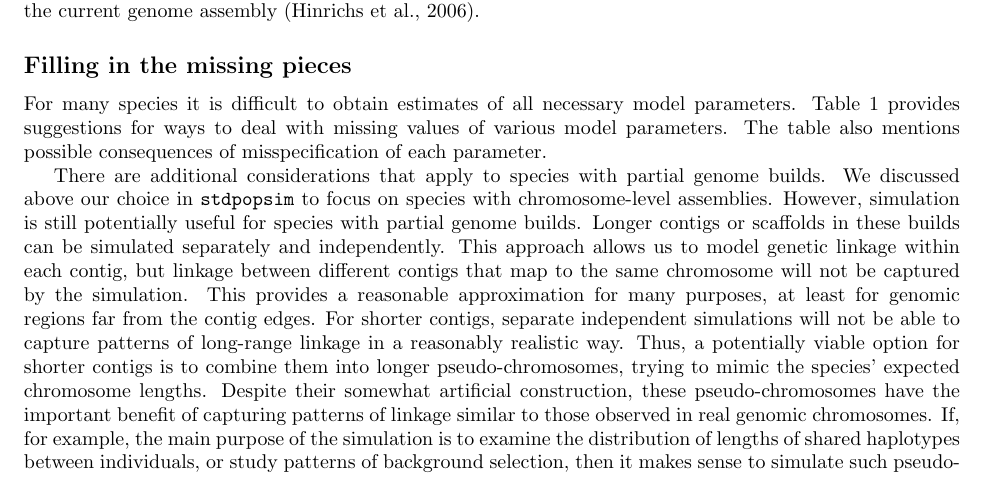
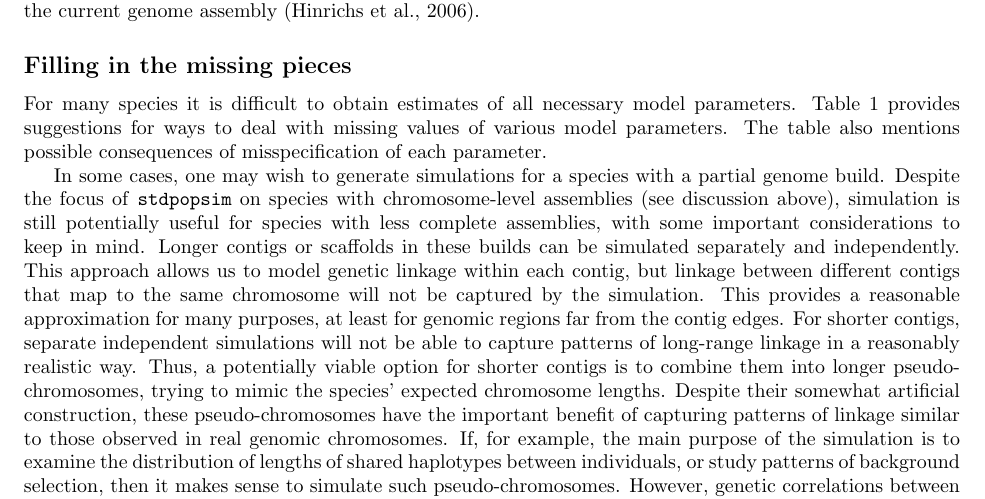
Before and after one commit to popsim-consortium/adding-species-manuscript, a LaTeX document (adding_species_manuscript.tex): part of page 9 of 20, cut so that both start at the same text. Compiled offline with pdfLaTeX.

Commit message:
a few more tweaks following Ben's suggestions

```diff
--- a/adding_species_manuscript.tex
+++ b/adding_species_manuscript.tex
@@ -660,9 +660,8 @@ Table \ref{tab:param-mod} provides suggestions for ways to deal with missing val
 The table also mentions possible consequences of misspecification of each parameter.
 
 
-There are additional considerations that apply to species with partial genome builds.
-We discussed above our choice in \stdpopsim to focus on species with chromosome-level assemblies.
-However, simulation is still potentially useful for species with partial genome builds.
+In some cases, one may wish to generate simulations for a species with a partial genome build.
+Despite the focus of \stdpopsim  on species with chromosome-level assemblies (see discussion above), simulation is still potentially useful for species with less complete assemblies, with some important considerations to keep in mind.
 Longer contigs or scaffolds in these builds can be simulated separately and independently.
 This approach allows us to model genetic linkage within each contig,
 but linkage between different contigs that map to the same chromosome will not be captured by the simulation.
```
